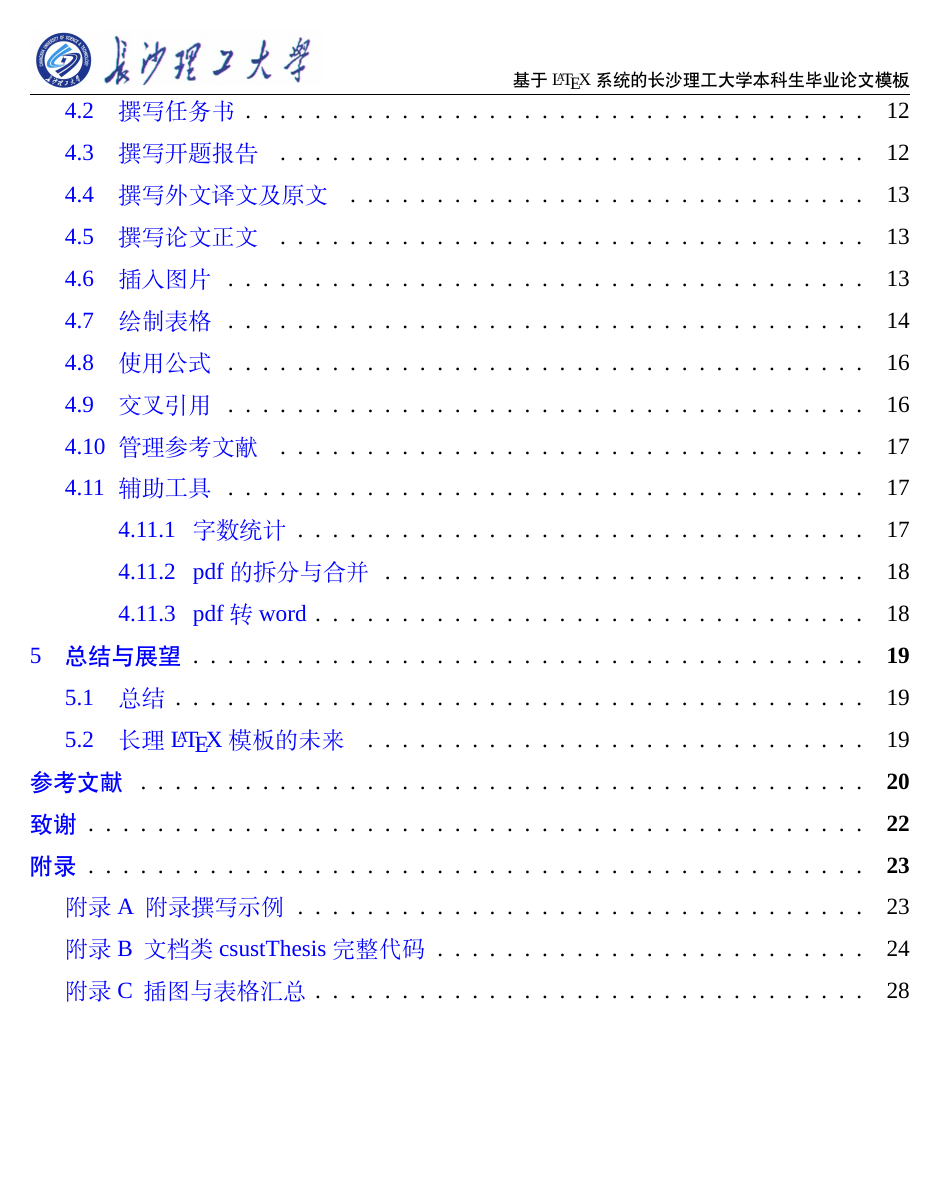
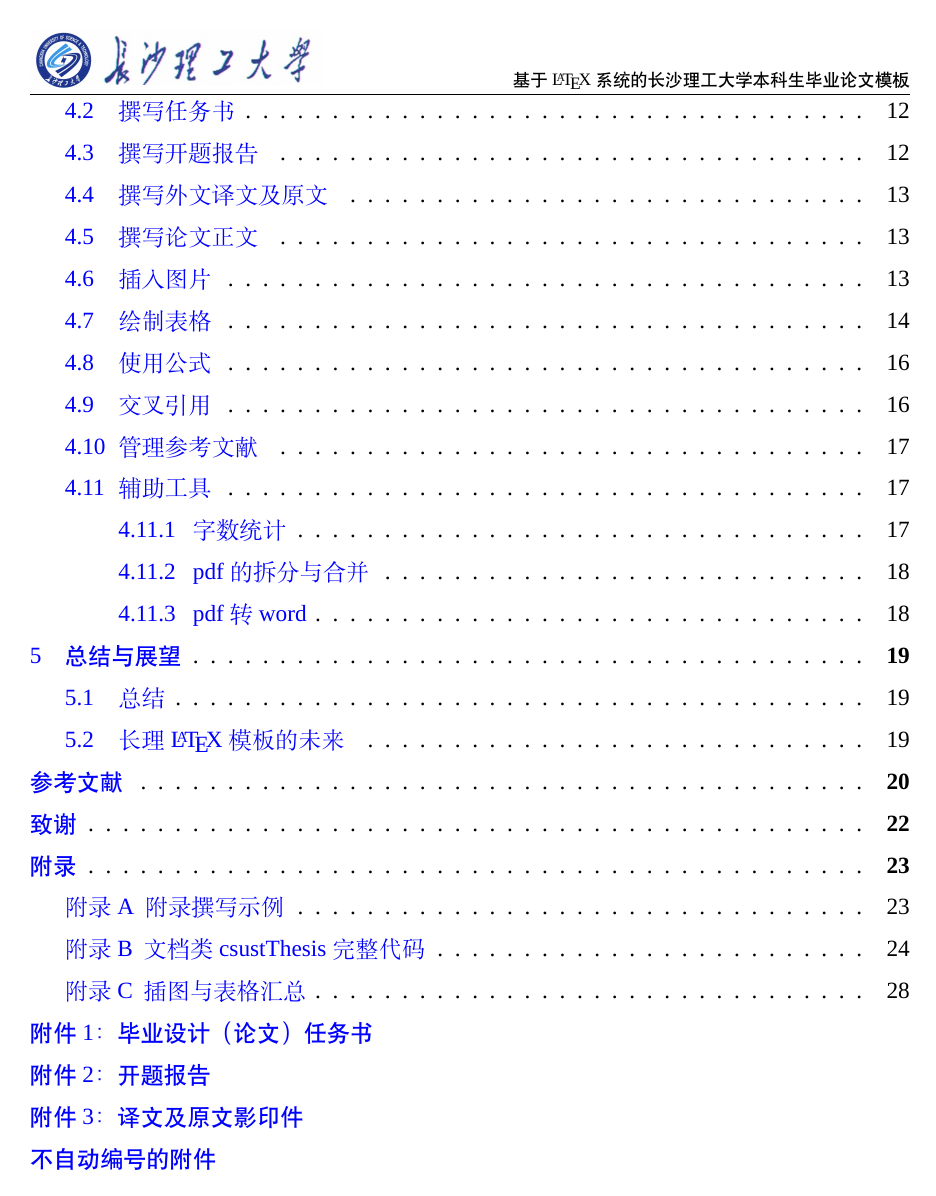
Before and after one commit to csust-latex-sig/CSUSTBachelorThesis, a LaTeX thesis (thesis.tex, which reads body/appendix.tex, csustThesis.cls): page 7 of 35. Compiled offline with XeLaTeX; a missing font is replaced by an installed copy or a similar font.

Commit message:
Add commands and examples for attachment.

```diff
--- a/body/appendix.tex
+++ b/body/appendix.tex
@@ -215,3 +215,10 @@
 \listoffigures
 
 \listoftables
+
+\begin{attachment}
+	\attach{毕业设计（论文）任务书}
+	\attach{开题报告}
+	\attach{译文及原文影印件}
+	\attach*{不自动编号的附件}
+\end{attachment}
--- a/csustThesis.cls
+++ b/csustThesis.cls
@@ -129,6 +129,24 @@
     \renewcommand{\thefigure}{\thesection\arabic{figure}}  % 图几几
     \renewcommand{\thetable}{\thesection\arabic{table}}  % 表几几
     \renewcommand{\theequation}{\thesection\arabic{equation}}  % 公式(Ax)
+}
+
+% 附件环境及其命令，假定用在文档最后
+\newenvironment{attachment}{%
+    \addtocontents{toc}{\cftpagenumbersoff{section}}  % 一级标题目录项不要页码
+    \phantomsection
+    \renewcommand{\thesection}{\arabic{section}}
+    \setcounter{section}{0}
+    \newcommand\attach[1]{%
+        \stepcounter{section}
+        \addcontentsline{toc}{section}{附件\thesection：##1}
+    }
+    \WithSuffix\newcommand\attach*[1]{%
+        \addcontentsline{toc}{section}{##1}
+    }
+}{%
+    \mbox{}\let\attach\undefined
+    \addtocontents{toc}{\cftpagenumberson{section}}  % 一级标题目录项恢复页码
 }
 
 % 页眉页脚预设置
```
